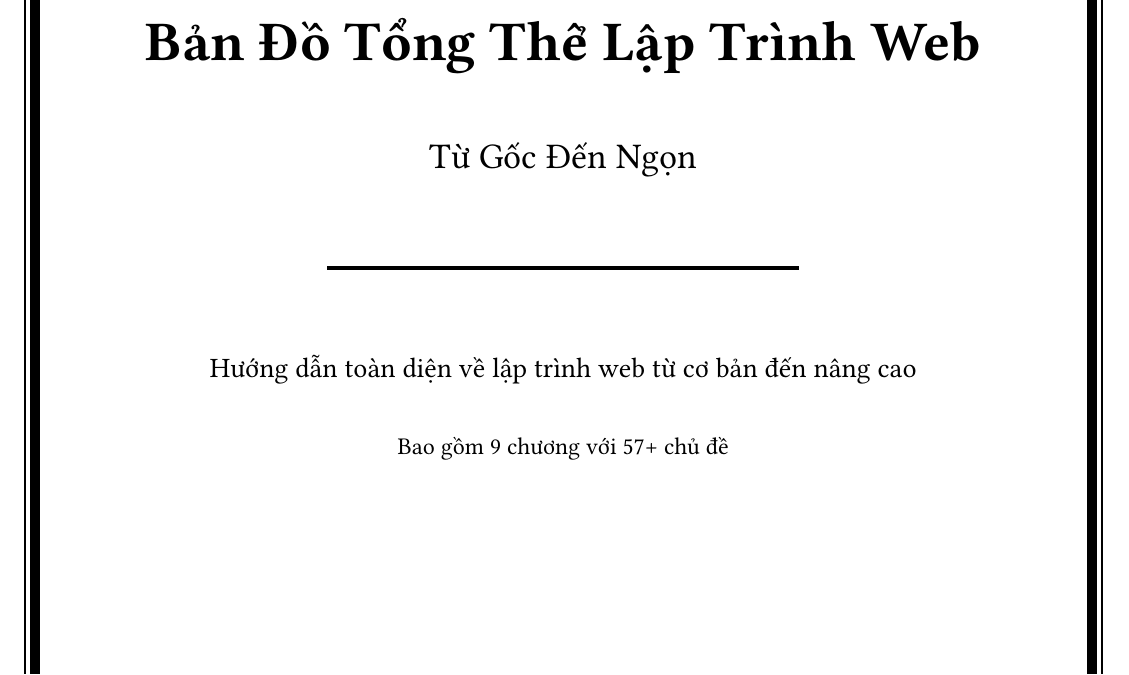
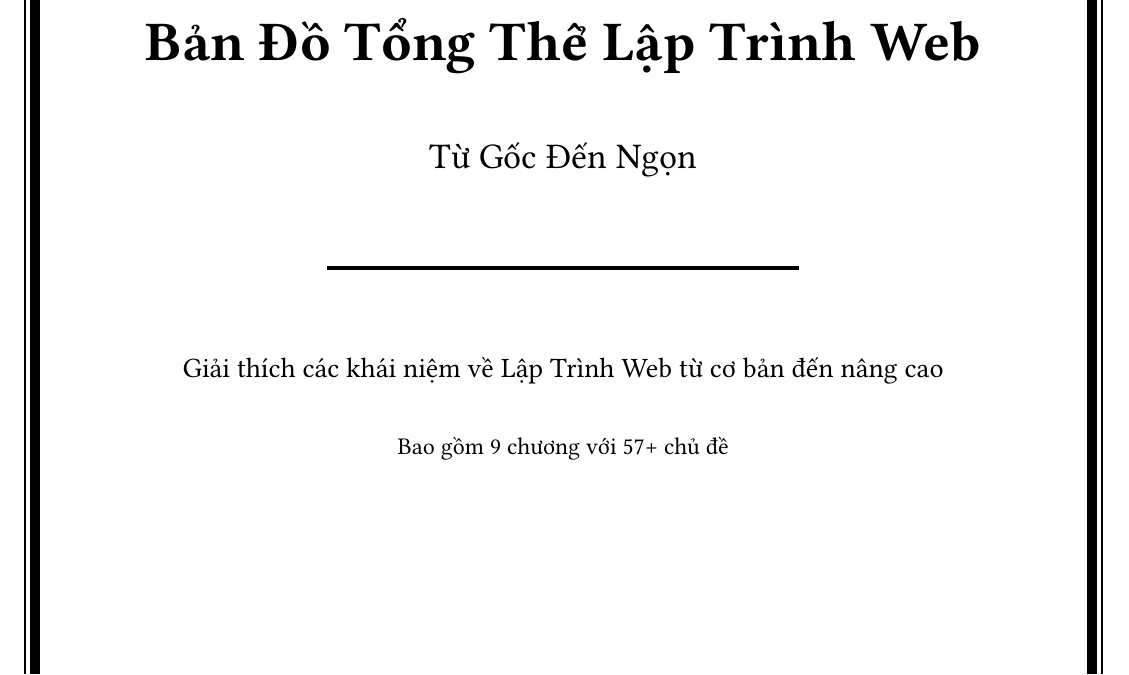
Before and after one commit to namdayneee/Typst-Template, a Typst document (Web-Ebook/main.typ, which reads Web-Ebook/cover.typ): part of page 1 of 12, cut so that both start at the same text. Compiled offline with Typst 0.15; a missing font is replaced by an installed copy or a similar font.

Commit message:
update title

```diff
--- a/Web-Ebook/cover.typ
+++ b/Web-Ebook/cover.typ
@@ -68,7 +68,7 @@
       #[
         #set text(size: 14pt)
         #set align(center)
-        Hướng dẫn toàn diện về lập trình web từ cơ bản đến nâng cao
+        Giải thích các khái niệm về Lập Trình Web từ cơ bản đến nâng cao
       ]
 
       #v(0.5cm)
```
Also changed, not shown: Web-Ebook/main.pdf.
